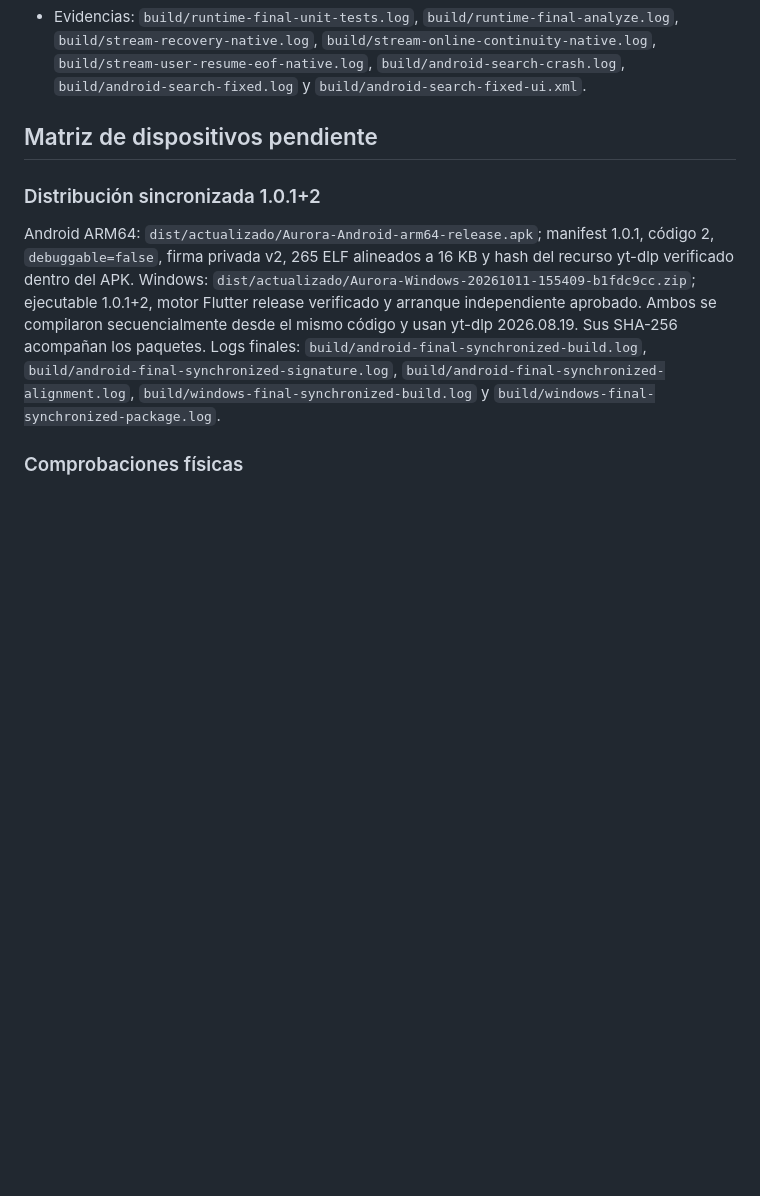
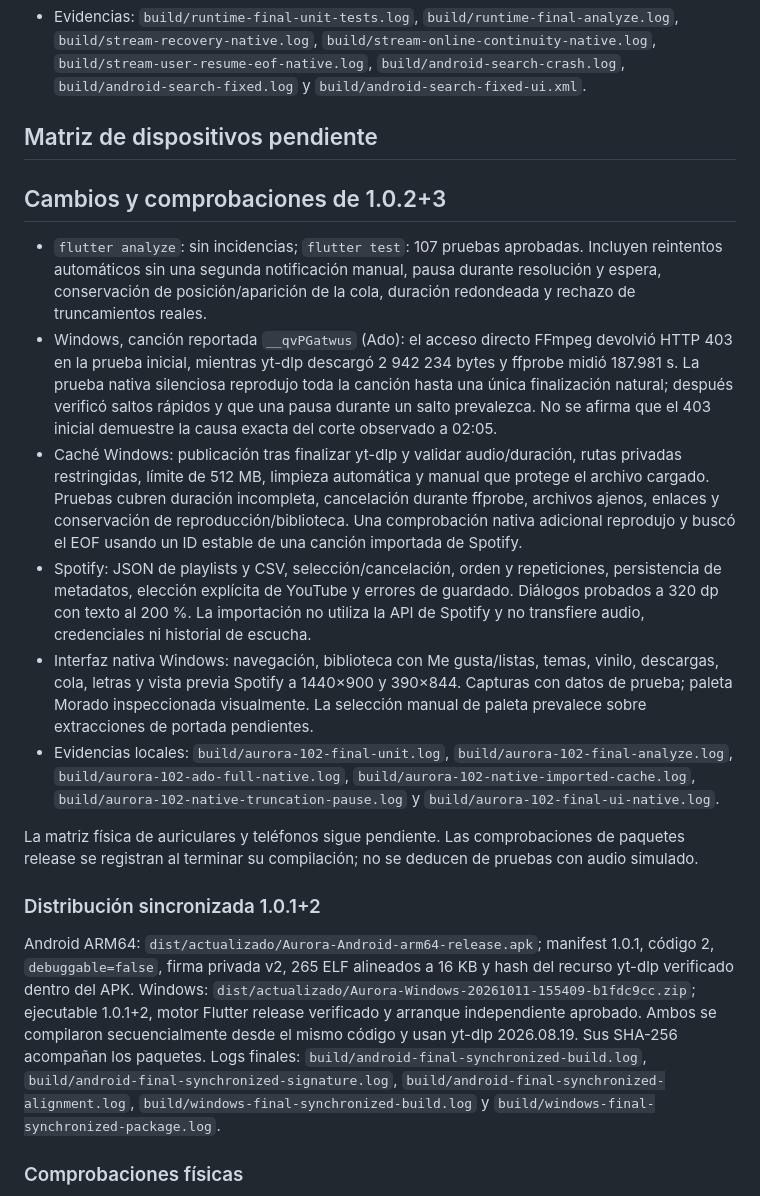
Before and after one commit to MARCROCK22/auroraMusic, a Markdown page: docs/VALIDATION.md, the part around the change. GitHub-like rendering; blank space fills up the shorter version.

Commit message:
Record 1.0.2 playback and import verification

```diff
--- a/docs/VALIDATION.md
+++ b/docs/VALIDATION.md
@@ -96,6 +96,17 @@ La búsqueda se envía solo con Enter o la flecha. La prueba de interfaz comprue
 
 ## Matriz de dispositivos pendiente
 
+## Cambios y comprobaciones de 1.0.2+3
+
+- `flutter analyze`: sin incidencias; `flutter test`: 107 pruebas aprobadas. Incluyen reintentos automáticos sin una segunda notificación manual, pausa durante resolución y espera, conservación de posición/aparición de la cola, duración redondeada y rechazo de truncamientos reales.
+- Windows, canción reportada `__qvPGatwus` (Ado): el acceso directo FFmpeg devolvió HTTP 403 en la prueba inicial, mientras yt-dlp descargó 2 942 234 bytes y ffprobe midió 187.981 s. La prueba nativa silenciosa reprodujo toda la canción hasta una única finalización natural; después verificó saltos rápidos y que una pausa durante un salto prevalezca. No se afirma que el 403 inicial demuestre la causa exacta del corte observado a 02:05.
+- Caché Windows: publicación tras finalizar yt-dlp y validar audio/duración, rutas privadas restringidas, límite de 512 MB, limpieza automática y manual que protege el archivo cargado. Pruebas cubren duración incompleta, cancelación durante ffprobe, archivos ajenos, enlaces y conservación de reproducción/biblioteca. Una comprobación nativa adicional reprodujo y buscó el EOF usando un ID estable de una canción importada de Spotify.
+- Spotify: JSON de playlists y CSV, selección/cancelación, orden y repeticiones, persistencia de metadatos, elección explícita de YouTube y errores de guardado. Diálogos probados a 320 dp con texto al 200 %. La importación no utiliza la API de Spotify y no transfiere audio, credenciales ni historial de escucha.
+- Interfaz nativa Windows: navegación, biblioteca con Me gusta/listas, temas, vinilo, descargas, cola, letras y vista previa Spotify a 1440×900 y 390×844. Capturas con datos de prueba; paleta Morado inspeccionada visualmente. La selección manual de paleta prevalece sobre extracciones de portada pendientes.
+- Evidencias locales: `build/aurora-102-final-unit.log`, `build/aurora-102-final-analyze.log`, `build/aurora-102-ado-full-native.log`, `build/aurora-102-native-imported-cache.log`, `build/aurora-102-native-truncation-pause.log` y `build/aurora-102-final-ui-native.log`.
+
+La matriz física de auriculares y teléfonos sigue pendiente. Las comprobaciones de paquetes release se registran al terminar su compilación; no se deducen de pruebas con audio simulado.
+
 ### Distribución sincronizada 1.0.1+2
 
 Android ARM64: `dist/actualizado/Aurora-Android-arm64-release.apk`; manifest 1.0.1, código 2, `debuggable=false`, firma privada v2, 265 ELF alineados a 16 KB y hash del recurso yt-dlp verificado dentro del APK. Windows: `dist/actualizado/Aurora-Windows-20261011-155409-b1fdc9cc.zip`; ejecutable 1.0.1+2, motor Flutter release verificado y arranque independiente aprobado. Ambos se compilaron secuencialmente desde el mismo código y usan yt-dlp 2026.08.19. Sus SHA-256 acompañan los paquetes. Logs finales: `build/android-final-synchronized-build.log`, `build/android-final-synchronized-signature.log`, `build/android-final-synchronized-alignment.log`, `build/windows-final-synchronized-build.log` y `build/windows-final-synchronized-package.log`.
```
